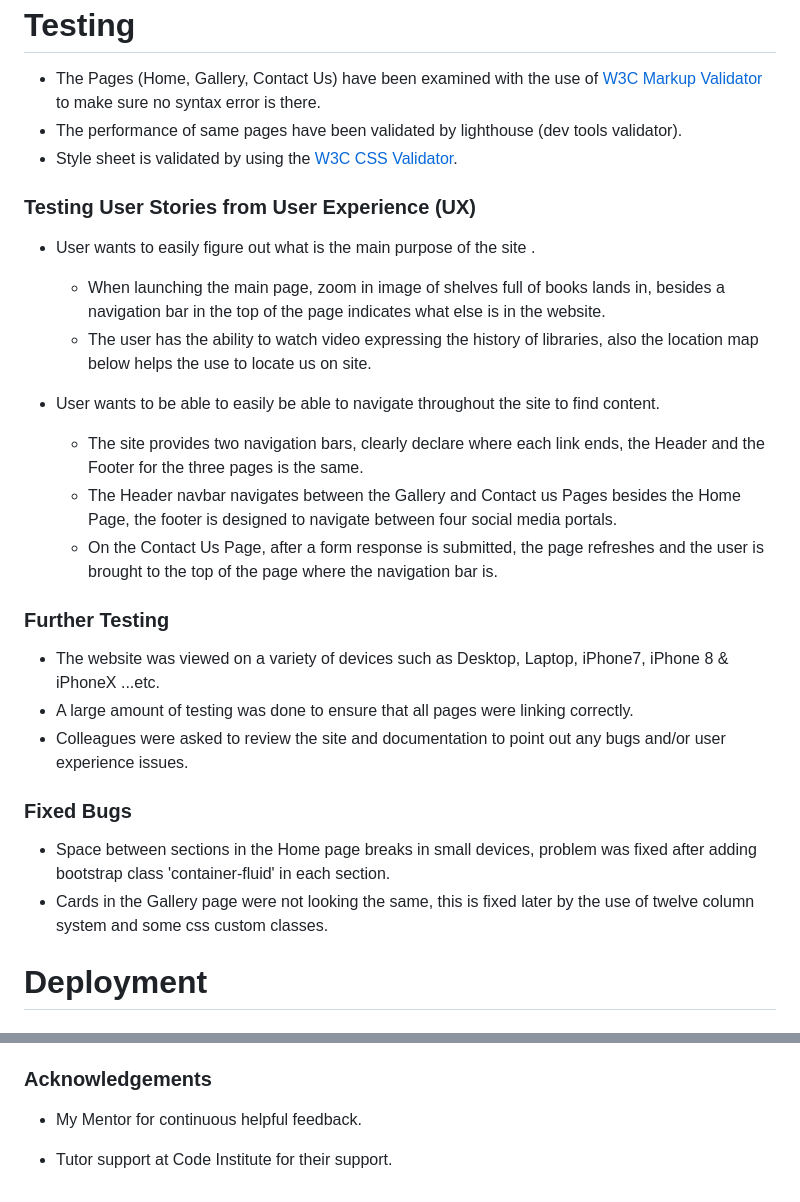
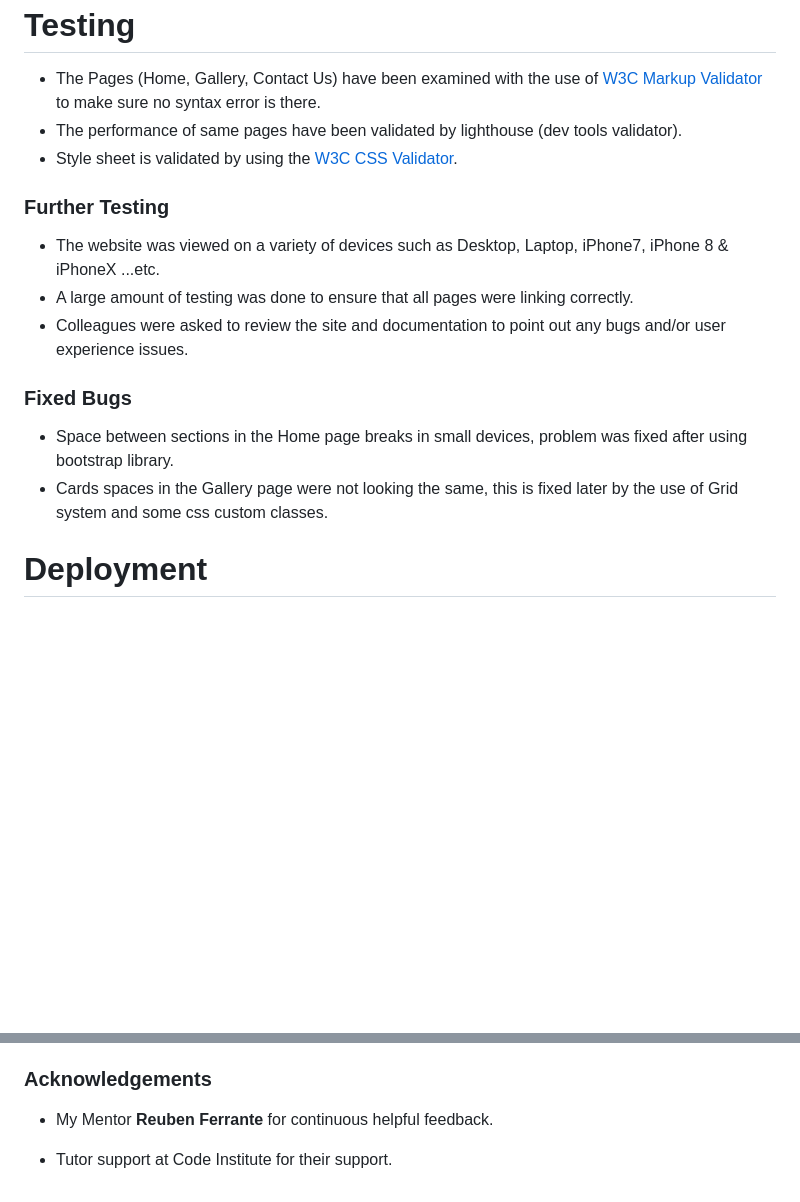
Before and after one commit to Nazek-Altayeb/kush-library, a Markdown page: README.md, 2 parts joined by grey strips. Rendered like a GitHub page; blank space fills up the shorter version.

```diff
--- a/README.md
+++ b/README.md
@@ -61,27 +75,14 @@ Two Navigation bars, the header and the footer
 * The performance of same pages have been validated by lighthouse (dev tools validator).
 * Style sheet is validated by using the [W3C CSS Validator](https://jigsaw.w3.org/css-validator/#validate_by_input).
 
-### Testing User Stories from User Experience (UX)
-
--  User wants to easily figure out what is the main purpose of the site .
-
-    * When launching the main page, zoom in image of shelves full of books lands in, besides a navigation bar in the top of the page indicates what else is in the website.
-    * The user has the ability to watch video expressing the history of libraries, also the location map below helps the use to locate us on site.
-
--  User wants to be able to easily be able to navigate throughout the site to find content.
-
-    * The site provides two navigation bars, clearly declare where each link ends, the Header and the Footer for the three pages is the same.
-    * The Header navbar navigates between the Gallery and Contact us Pages besides the Home Page, the footer is designed to navigate between four social media portals.
-    * On the Contact Us Page, after a form response is submitted, the page refreshes and the user is brought to the top of the page where the navigation bar is.
-
 ### Further Testing
 -   The website was viewed on a variety of devices such as Desktop, Laptop, iPhone7, iPhone 8 & iPhoneX ...etc.
 -   A large amount of testing was done to ensure that all pages were linking correctly.
 -   Colleagues  were asked to review the site and documentation to point out any bugs and/or user experience issues.
 
 ### Fixed Bugs
-- Space between sections in the Home page breaks in small devices, problem was fixed after adding bootstrap class 'container-fluid' in each section.
-- Cards in the Gallery page were not looking the same, this is fixed later by the use of twelve column system and some css custom classes.
+- Space between sections in the Home page breaks in small devices, problem was fixed after using bootstrap library.
+- Cards spaces in the Gallery page were not looking the same, this is fixed later by the use of Grid system and some css custom classes.
 
 # Deployment
 
@@ -145,6 +146,6 @@ The project was deployed to GitHub Pages using the following steps...
 
 ### Acknowledgements
 
--   My Mentor for continuous helpful feedback.
+-   My Mentor **Reuben Ferrante** for continuous helpful feedback.
 
 -   Tutor support at Code Institute for their support.
```
Also changed, not shown: other parts of README.md (+15 -1 lines).
